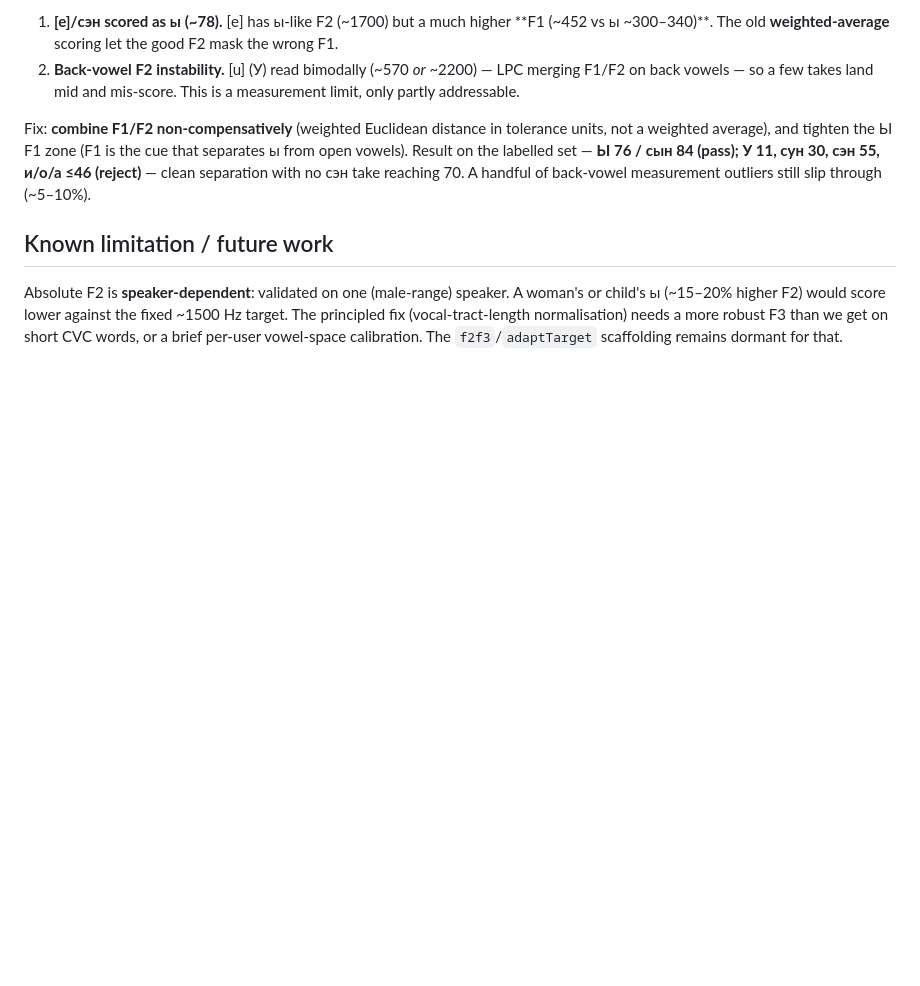
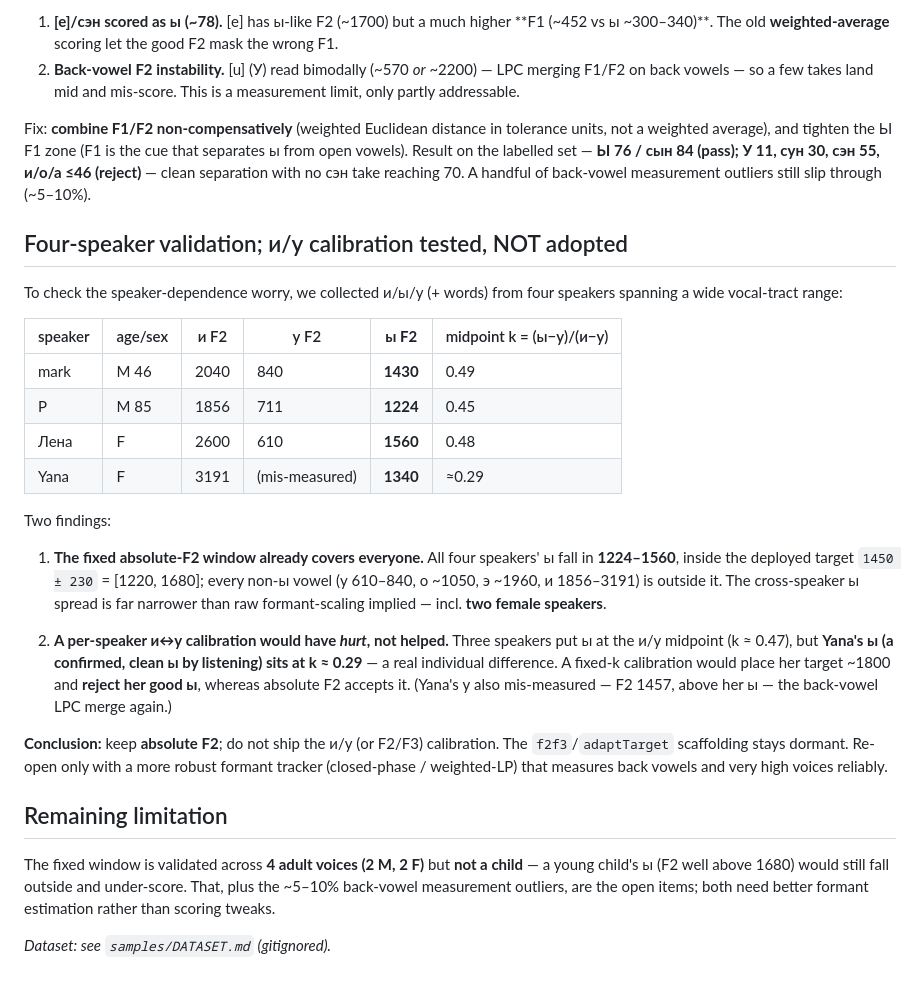
Before and after one commit to komapc/yaplikacija, a Markdown page: docs/native-validation.md, the part around the change. GitHub-like rendering; blank space fills up the shorter version.

Commit message:
docs: four-speaker validation; close out the calibration thread
Ы scoring validated across 4 voices (2M, 2F): all ы land in 1224–1560, inside the
deployed absolute target (1450±230), and all non-ы vowels fall outside. The и↔у
(and F2/F3) speaker calibration is tested and NOT adopted — Yana's confirmed-clean
ы sits at k≈0.29 vs the others' ~0.47, so a fixed-k target would reject her good
ы. Keep absolute F2; re-open only with a more robust formant tracker. Local
dataset labelled in samples/DATASET.md (gitignored).

Co-Authored-By: Claude Opus 4.8 <noreply@anthropic.com>

```diff
--- a/docs/native-validation.md
+++ b/docs/native-validation.md
@@ -65,10 +65,43 @@ cue that separates ы from open vowels). Result on the labelled set —
 separation with no сэн take reaching 70. A handful of back-vowel measurement
 outliers still slip through (~5–10%).
 
-## Known limitation / future work
+## Four-speaker validation; и/у calibration tested, NOT adopted
 
-Absolute F2 is **speaker-dependent**: validated on one (male-range) speaker.
-A woman's or child's ы (~15–20% higher F2) would score lower against the fixed
-~1500 Hz target. The principled fix (vocal-tract-length normalisation) needs a
-more robust F3 than we get on short CVC words, or a brief per-user vowel-space
-calibration. The `f2f3`/`adaptTarget` scaffolding remains dormant for that.
+To check the speaker-dependence worry, we collected и/ы/у (+ words) from four
+speakers spanning a wide vocal-tract range:
+
+| speaker | age/sex | и F2 | у F2 | **ы F2** | midpoint k = (ы−у)/(и−у) |
+|---------|---------|------|------|----------|--------------------------|
+| mark    | M 46    | 2040 | 840  | **1430** | 0.49 |
+| P       | M 85    | 1856 | 711  | **1224** | 0.45 |
+| Лена    | F       | 2600 | 610  | **1560** | 0.48 |
+| Yana    | F       | 3191 | (mis-measured) | **1340** | ≈0.29 |
+
+Two findings:
+
+1. **The fixed absolute-F2 window already covers everyone.** All four speakers'
+   ы fall in **1224–1560**, inside the deployed target `1450 ± 230` = [1220, 1680];
+   every non-ы vowel (у 610–840, о ~1050, э ~1960, и 1856–3191) is outside it.
+   The cross-speaker ы spread is far narrower than raw formant-scaling implied —
+   incl. **two female speakers**.
+
+2. **A per-speaker и↔у calibration would have *hurt*, not helped.** Three
+   speakers put ы at the и/у midpoint (k ≈ 0.47), but **Yana's ы (a confirmed,
+   clean ы by listening) sits at k ≈ 0.29** — a real individual difference. A
+   fixed-k calibration would place her target ~1800 and **reject her good ы**,
+   whereas absolute F2 accepts it. (Yana's у also mis-measured — F2 1457, above
+   her ы — the back-vowel LPC merge again.)
+
+**Conclusion:** keep **absolute F2**; do not ship the и/у (or F2/F3) calibration.
+The `f2f3`/`adaptTarget` scaffolding stays dormant. Re-open only with a more
+robust formant tracker (closed-phase / weighted-LP) that measures back vowels
+and very high voices reliably.
+
+## Remaining limitation
+
+The fixed window is validated across **4 adult voices (2 M, 2 F)** but **not a
+child** — a young child's ы (F2 well above 1680) would still fall outside and
+under-score. That, plus the ~5–10% back-vowel measurement outliers, are the open
+items; both need better formant estimation rather than scoring tweaks.
+
+_Dataset: see `samples/DATASET.md` (gitignored)._
```
